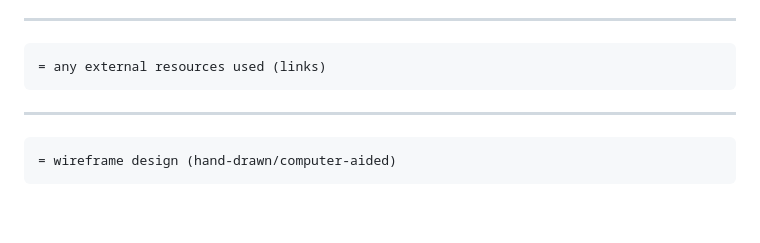
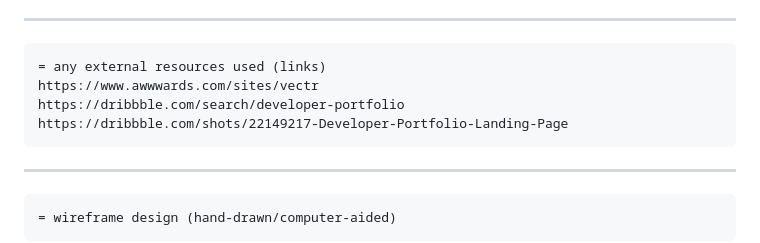
Before and after one commit to 1hiba/project-1-portfolio-website, a Markdown page: README.md, the part around the change. Drawn GitHub-style; blank space fills up the shorter version.

```diff
--- a/README.md
+++ b/README.md
@@ -47,6 +47,10 @@ PART 3: INTERACTIVITY (Answer ALL questions)
 --------------------------------------------------
 
 	= any external resources used (links)
+	https://www.awwwards.com/sites/vectr
+	https://dribbble.com/search/developer-portfolio
+	https://dribbble.com/shots/22149217-Developer-Portfolio-Landing-Page
+
 
 --------------------------------------------------
 
```
